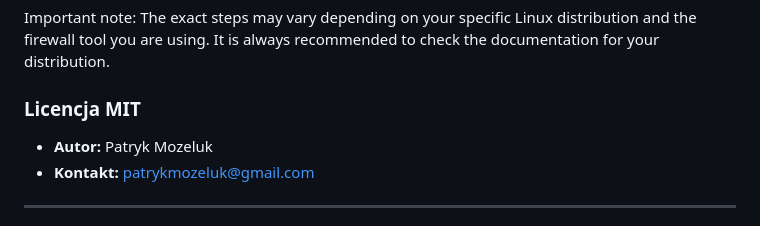
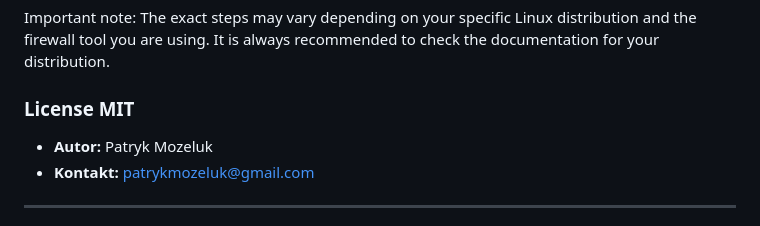
Before and after one commit to patrykmozeluk-cloud/DJ-MIDI, a Markdown page: README.md, the part around the change. GitHub-like rendering.

```diff
--- a/README.md
+++ b/README.md
@@ -144,7 +144,7 @@ On Linux, there are many different distributions and firewall management tools.
 
 Important note: The exact steps may vary depending on your specific Linux distribution and the firewall tool you are using. It is always recommended to check the documentation for your distribution.
 
-### Licencja **MIT**
+### License **MIT**
 
 * **Autor:** Patryk Mozeluk
 * **Kontakt:** [patrykmozeluk@gmail.com](mailto:patrykmozeluk@gmail.com)
```
